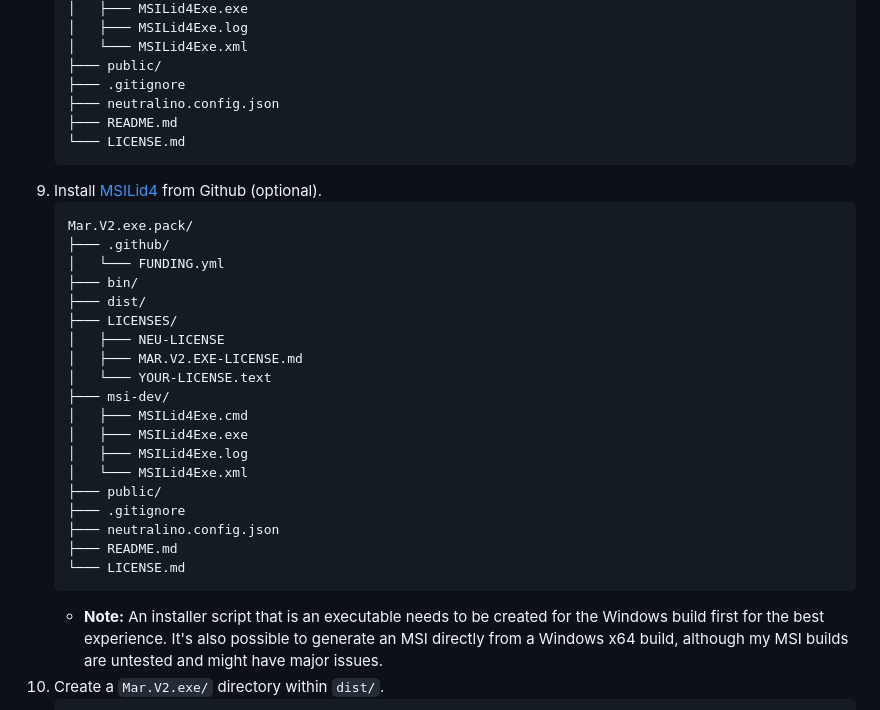
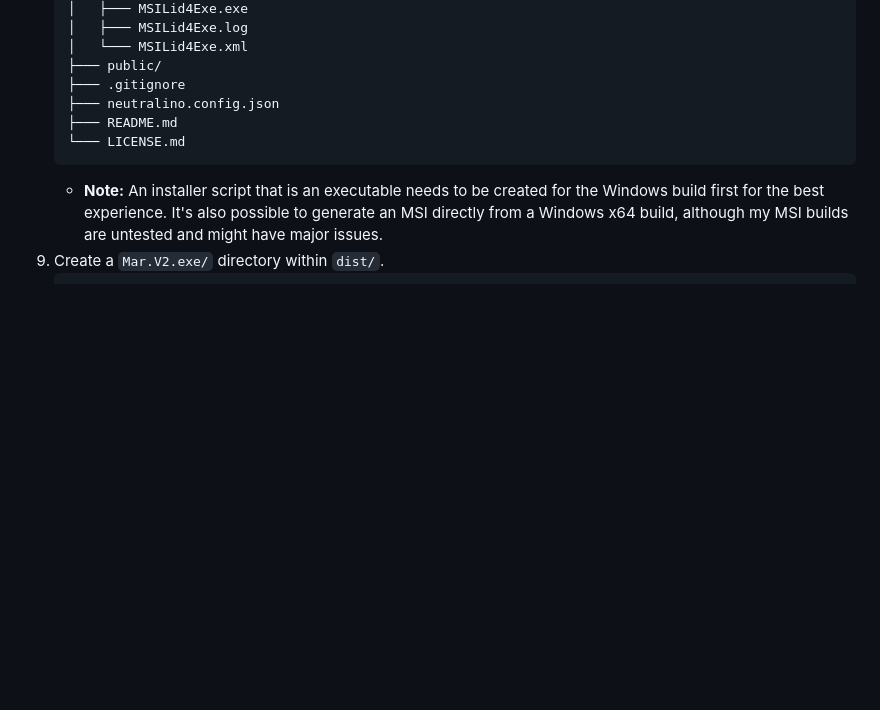
Before and after one commit to ProjectCrackers/Project-Mario, a Markdown page: README.md, the part around the change. Drawn GitHub-style; blank space fills up the shorter version.

Commit message:
Remove duplicated part
I dunno why this happened as I don't remember doing that

````diff
--- a/README.md
+++ b/README.md
@@ -313,28 +313,6 @@ Now you are ready to build the application.
     ├─── README.md
     └─── LICENSE.md
     ```
-8. Install [MSILid4](https://github.com/dkxce/MSILid4Exe) from Github (optional).
-    ```cmd
-    Mar.V2.exe.pack/
-    ├─── .github/
-    │   └─── FUNDING.yml
-    ├─── bin/
-    ├─── dist/
-    ├─── LICENSES/
-    │   ├─── NEU-LICENSE
-    │   ├─── MAR.V2.EXE-LICENSE.md
-    │   └─── YOUR-LICENSE.text
-    ├─── msi-dev/
-    │   ├─── MSILid4Exe.cmd
-    │   ├─── MSILid4Exe.exe
-    │   ├─── MSILid4Exe.log
-    │   └─── MSILid4Exe.xml
-    ├─── public/
-    ├─── .gitignore
-    ├─── neutralino.config.json
-    ├─── README.md
-    └─── LICENSE.md
-    ```
     - **Note:** An installer script that is an executable needs to be created for the Windows build first for the best experience. It's also possible to generate an MSI directly from a Windows x64 build, although my MSI builds are untested and might have major issues.
 9. Create a `Mar.V2.exe/` directory within `dist/`.
     ```cmd
````
